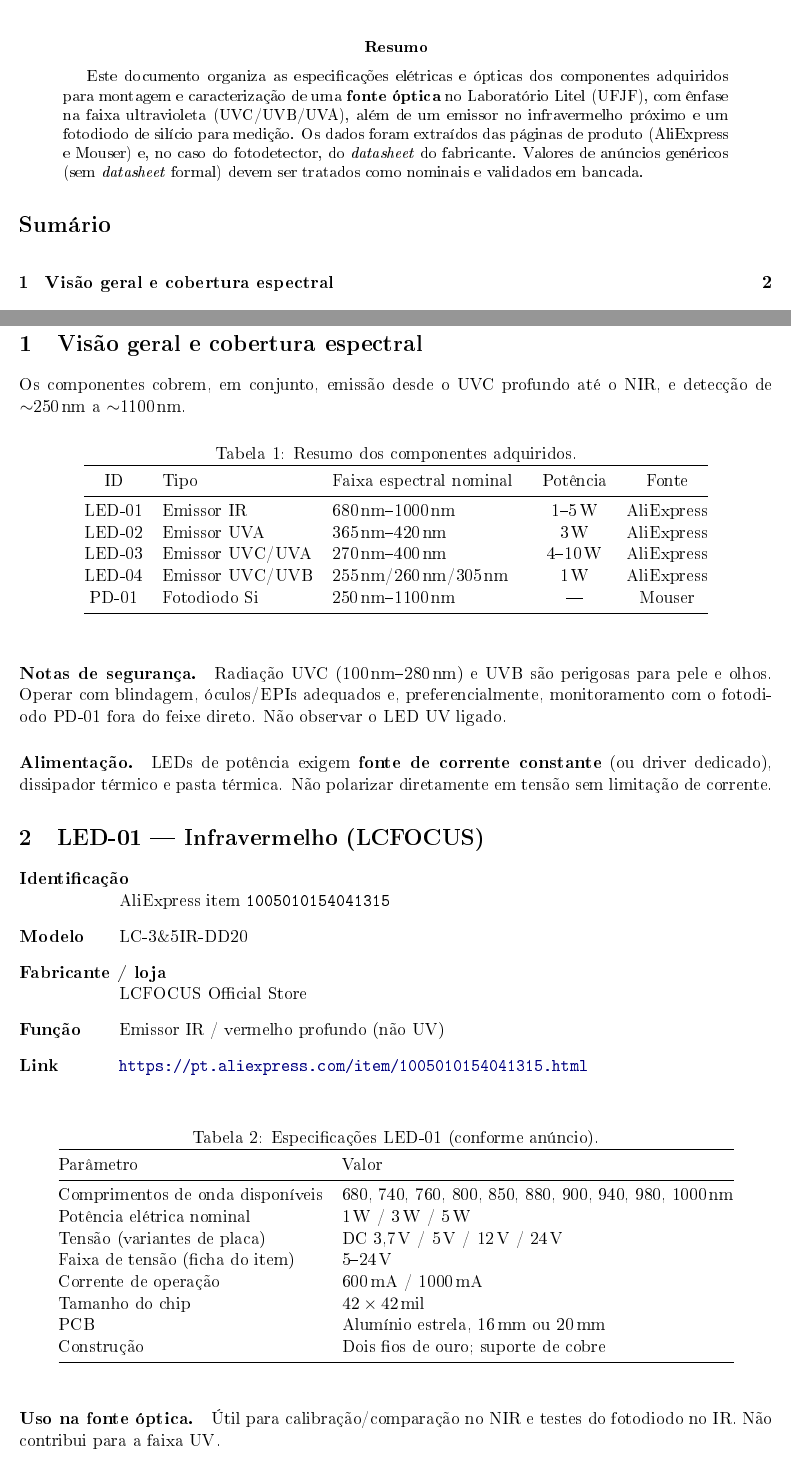
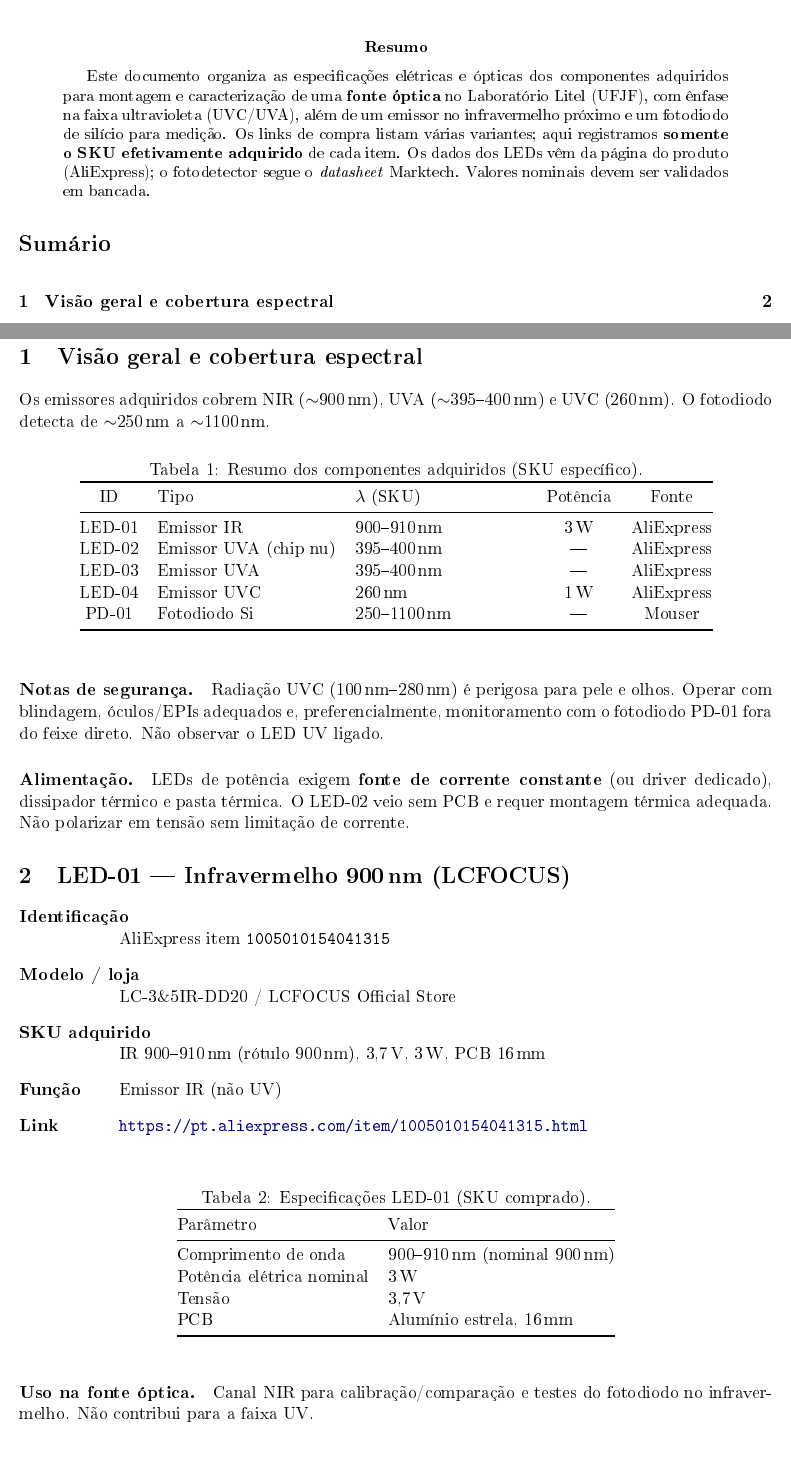
Before and after one commit to Jakson-Almeida/FonteLEDsUV, a LaTeX paper (especificacoes_leds.tex): two parts of pages 1 and 2 of 6, joined at a grey line, cut so that both start at the same text. The pictures show the PDF file especificacoes_leds.pdf that the author committed with the source.

Commit message:
Update LED specs to purchased SKUs only.
Co-authored-by: Cursor <cursoragent@cursor.com>

```diff
--- a/especificacoes_leds.tex
+++ b/especificacoes_leds.tex
@@ -43,7 +41,14 @@
 \maketitle
 
 \begin{abstract}
-Este documento organiza as especificações elétricas e ópticas dos componentes adquiridos para montagem e caracterização de uma \textbf{fonte óptica} no Laboratório Litel (UFJF), com ênfase na faixa ultravioleta (UVC/UVB/UVA), além de um emissor no infravermelho próximo e um fotodiodo de silício para medição. Os dados foram extraídos das páginas de produto (AliExpress e Mouser) e, no caso do fotodetector, do \emph{datasheet} do fabricante. Valores de anúncios genéricos (sem \emph{datasheet} formal) devem ser tratados como nominais e validados em bancada.
+Este documento organiza as especificações elétricas e ópticas dos componentes
+adquiridos para montagem e caracterização de uma \textbf{fonte óptica} no
+Laboratório Litel (UFJF), com ênfase na faixa ultravioleta (UVC/UVA), além de
+um emissor no infravermelho próximo e um fotodiodo de silício para medição.
+Os links de compra listam várias variantes; aqui registramos
+\textbf{somente o SKU efetivamente adquirido} de cada item. Os dados dos LEDs
+vêm da página do produto (AliExpress); o fotodetector segue o
+\emph{datasheet} Marktech. Valores nominais devem ser validados em bancada.
 \end{abstract}
 
 \tableofcontents
@@ -53,9 +58,10 @@ Este documento organiza as especificações elétricas e ópticas dos componente
 \section{Visão geral e cobertura espectral}
 %----------------------------------------------------------------------
 
-Os componentes cobrem, em conjunto, emissão desde o UVC profundo até o NIR, e detecção de $\sim$250\,nm a $\sim$1100\,nm.
+Os emissores adquiridos cobrem NIR ($\sim$900\,nm), UVA ($\sim$395--400\,nm)
+e UVC (260\,nm). O fotodiodo detecta de $\sim$250\,nm a $\sim$1100\,nm.
 
 \begin{table}[ht]
 \centering
-\caption{Resumo dos componentes adquiridos.}
+\caption{Resumo dos componentes adquiridos (SKU específico).}
 \label{tab:resumo}
@@ -63,14 +69,14 @@ Os componentes cobrem, em conjunto, emissão desde o UVC profundo até o NIR, e
 \toprule
-ID & Tipo & Faixa espectral nominal & Potência & Fonte \\
+ID & Tipo & $\lambda$ (SKU) & Potência & Fonte \\
 \midrule
-LED-01 & Emissor IR & 680\,nm--1000\,nm & 1--5\,W & AliExpress \\
-LED-02 & Emissor UVA & 365\,nm--420\,nm & 3\,W & AliExpress \\
-LED-03 & Emissor UVC/UVA & 270\,nm--400\,nm & 4--10\,W & AliExpress \\
-LED-04 & Emissor UVC/UVB & 255\,nm/260\,nm/305\,nm & 1\,W & AliExpress \\
-PD-01 & Fotodiodo Si & 250\,nm--1100\,nm & --- & Mouser \\
+LED-01 & Emissor IR & 900--910\,nm & 3\,W & AliExpress \\
+LED-02 & Emissor UVA (chip nu) & 395--400\,nm & --- & AliExpress \\
+LED-03 & Emissor UVA & 395--400\,nm & --- & AliExpress \\
+LED-04 & Emissor UVC & 260\,nm & 1\,W & AliExpress \\
+PD-01 & Fotodiodo Si & 250--1100\,nm & --- & Mouser \\
 \bottomrule
 \end{tabular}
 \end{table}
 
 \paragraph{Notas de segurança.}
-Radiação UVC (100\,nm--280\,nm) e UVB são perigosas para pele e olhos. Operar com blindagem, óculos/EPIs adequados e, preferencialmente, monitoramento com o fotodiodo PD-01 fora do feixe direto. Não observar o LED UV ligado.
+Radiação UVC (100\,nm--280\,nm) é perigosa para pele e olhos. Operar com
@@ -77,2 +85,6 @@ Radiação UVC (100\,nm--280\,nm) e UVB são perigosas para pele e olhos. Operar
 
 \paragraph{Alimentação.}
+LEDs de potência exigem \textbf{fonte de corrente constante} (ou driver
+dedicado), dissipador térmico e pasta térmica. O LED-02 veio sem PCB e
+requer montagem térmica adequada. Não polarizar em tensão sem limitação
+de corrente.
@@ -80,10 +91,9 @@ LEDs de potência exigem \textbf{fonte de corrente constante} (ou driver dedicad
 
 %----------------------------------------------------------------------
-\section{LED-01 --- Infravermelho (LCFOCUS)}
+\section{LED-01 --- Infravermelho 900\,nm (LCFOCUS)}
 %----------------------------------------------------------------------
 
 \begin{description}[style=nextline,leftmargin=2.2cm,font=\normalfont\bfseries]
   \item[Identificação] AliExpress item \texttt{1005010154041315}
-  \item[Modelo] LC-3\&5IR-DD20
-  \item[Fabricante / loja] LCFOCUS Official Store
-  \item[Função] Emissor IR / vermelho profundo (não UV)
+  \item[Modelo / loja] LC-3\&5IR-DD20 / LCFOCUS Official Store
+  \item[SKU adquirido] IR 900--910\,nm (rótulo 900\,nm), 3{,}7\,V, 3\,W, PCB 16\,mm
@@ -97,20 +108,16 @@ LEDs de potência exigem \textbf{fonte de corrente constante} (ou driver dedicad
 \toprule
 Parâmetro & Valor \\
 \midrule
-Comprimentos de onda disponíveis &
-  680, 740, 760, 800, 850, 880, 900, 940, 980, 1000\,nm \\
-Potência elétrica nominal & 1\,W / 3\,W / 5\,W \\
-Tensão (variantes de placa) & DC 3{,}7\,V / 5\,V / 12\,V / 24\,V \\
-Faixa de tensão (ficha do item) & 5--24\,V \\
-Corrente de operação & 600\,mA / 1000\,mA \\
-Tamanho do chip & $42\times42$\,mil \\
-PCB & Alumínio estrela, 16\,mm ou 20\,mm \\
-Construção & Dois fios de ouro; suporte de cobre \\
+Comprimento de onda & 900--910\,nm (nominal 900\,nm) \\
+Potência elétrica nominal & 3\,W \\
+Tensão & 3{,}7\,V \\
+PCB & Alumínio estrela, 16\,mm \\
 \bottomrule
 \end{tabular}
 \end{table}
 
 \paragraph{Uso na fonte óptica.}
-Útil para calibração/comparação no NIR e testes do fotodiodo no IR. Não contribui para a faixa UV.
+Canal NIR para calibração/comparação e testes do fotodiodo no infravermelho.
+Não contribui para a faixa UV.
 
 %----------------------------------------------------------------------
@@ -132,7 +139,5 @@ Construção & Dois fios de ouro; suporte de cobre \\
 \toprule
 Parâmetro & Valor \\
 \midrule
-Comprimentos de onda disponíveis &
-  365, 370, 380, 385, 395, 400, 405, 410, 420\,nm \\
-Potência elétrica nominal & 3\,W \\
-Tensão direta ($V_F$) & 3{,}0--3{,}6\,V \\
+Comprimento de onda & 395--400\,nm \\
+Tensão direta ($V_F$) & 3{,}2--3{,}8\,V \\
@@ -148,2 +154,3 @@ Cobertura principal da faixa \textbf{UVA} (365\,nm--420\,nm): fluorescência, cu
 
 %----------------------------------------------------------------------
+\section{LED-03 --- UVA 395--400\,nm (YIJIA / XIANGCLEAR)}
@@ -170 +174,2 @@ Faixas de comprimento de onda &
-Potência elétrica nominal & 4\,W / 10\,W \\
+Comprimento de onda & 395--400\,nm (UVA) \\
+Tensão & 10--12\,V \\
@@ -174,0 +179,3 @@ Encapsulamento & SMD $6{,}5\times6{,}5$\,mm (6565) \\
+\bottomrule
+\end{tabular}
+\end{table}
@@ -174,0 +188,20 @@ Encapsulamento & SMD $6{,}5\times6{,}5$\,mm (6565) \\
+\section{LED-04 --- UVC 260\,nm, 1\,W (TAKEY)}
+%----------------------------------------------------------------------
+
+\begin{description}[style=nextline,leftmargin=2.2cm,font=\normalfont\bfseries]
+  \item[Identificação] AliExpress item \texttt{1005008497791361}
+  \item[Modelo / loja] 3838 UVLED / PTF52831030 Store (TAKEY)
+  \item[SKU adquirido] 260\,nm, 1\,W, PCB 20\,mm, ângulo $120^\circ$
+  \item[Função] Emissor UVC
+  \item[Link] \url{https://pt.aliexpress.com/item/1005008497791361.html}
+\end{description}
+
+\begin{table}[ht]
+\centering
+\caption{Especificações LED-04 (SKU comprado).}
+\begin{tabular}{@{}ll@{}}
+\toprule
+Parâmetro & Valor \\
+\midrule
+Comprimento de onda & 260\,nm (UVC) \\
+Potência elétrica nominal & 1\,W \\
@@ -195,20 +214,0 @@ Canal de maior interesse para \textbf{UVC germicida} ($\sim$275\,nm) e UVA de al
-  \item[Link] \url{https://pt.aliexpress.com/item/1005008497791361.html}
-\end{description}
-
-\begin{table}[ht]
-\centering
-\caption{Especificações LED-04 (conforme anúncio).}
-\begin{tabular}{@{}ll@{}}
-\toprule
-Parâmetro & Valor \\
-\midrule
-Comprimentos de onda disponíveis & 255\,nm, 260\,nm, 305\,nm \\
-Potência elétrica nominal & 1\,W \\
-Tensão & 5--7\,V (título); ficha do item: $\sim$5\,V \\
-Corrente de operação & 150\,mA \\
-Ângulo de emissão & $60^\circ$ ou $120^\circ$ \\
-PCB & Cobre, 16\,mm ou 20\,mm \\
-Certificação (listada) & RoHS \\
-\bottomrule
-\end{tabular}
-\end{table}
@@ -286,3 +288,4 @@ PD-01 & $V_R$ até 50\,V & $I_d\sim$nA & Polarização reversa típica \\
 \label{tab:lambda}
 \begin{tabular}{@{}llp{5.5cm}@{}}
 \toprule
+ID & Banda & $\lambda$ \\
@@ -290 +292,5 @@ ID & Banda & $\lambda$ disponível / faixa \\
 \midrule
+LED-04 & UVC & 260\,nm \\
+LED-02 & UVA & 395--400\,nm \\
+LED-03 & UVA & 395--400\,nm \\
+LED-01 & NIR & 900--910\,nm \\
@@ -309,0 +311 @@ PD-01 & Detecção & 250--1100\,nm (ênfase 300--560\,nm) \\
+        $\leq 75\,^\circ\mathrm{C}$).
```
Also changed, not shown: links.md (+9 -7 lines), especificacoes_leds.pdf, especificacoes_leds.tex (113 more changed lines).
